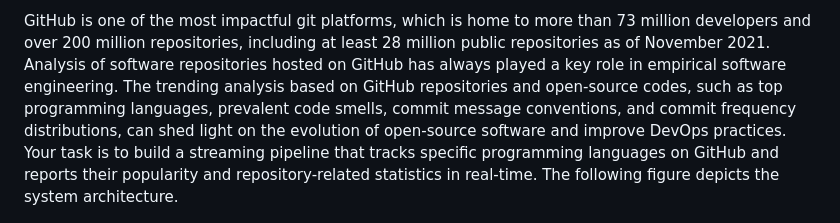
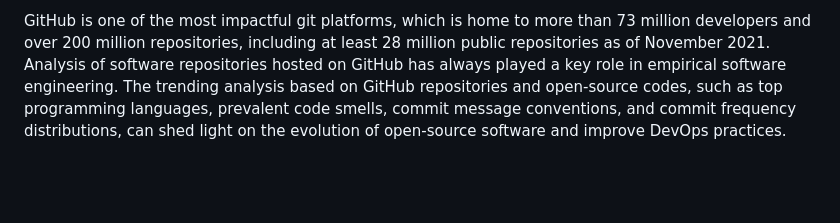
Before and after one commit to lambertJiakangChen/Apache-Spark-analytics, a Markdown page: README.md, the part around the change. Rendered like a GitHub page; blank space fills up the shorter version.

```diff
--- a/README.md
+++ b/README.md
@@ -2,7 +2,6 @@
 This project involves designing and implementing a big data system that performs real-time streaming analytics for public repositories hosted on GitHub. The system runs a stream processing pipeline, where the live data stream to be analyzed is coming from GitHub API. An Apache Spark cluster processes the data stream. A web application receives the output from Spark and visualizes the analysis result. In this project, I followed the requirements to write codes (Python, Bash, YAML scripts, Dockerfiles) that implement such a streaming process pipeline, which is a multi-container system based on Docker and Docker Compose.
 
 GitHub is one of the most impactful git platforms, which is home to more than 73 million developers and over 200 million repositories, including at least 28 million public repositories as of November 2021. Analysis of software repositories hosted on GitHub has always played a key role in empirical software engineering. The trending analysis based on GitHub repositories and open-source codes, such as top programming languages, prevalent code smells, commit message conventions, and commit frequency distributions, can shed light on the evolution of open-source software and improve DevOps practices.
-Your task is to build a streaming pipeline that tracks specific programming languages on GitHub and reports their popularity and repository-related statistics in real-time. The following figure depicts the system architecture.
 
 ![System Architecture](System_Architecture.png)
 
```
